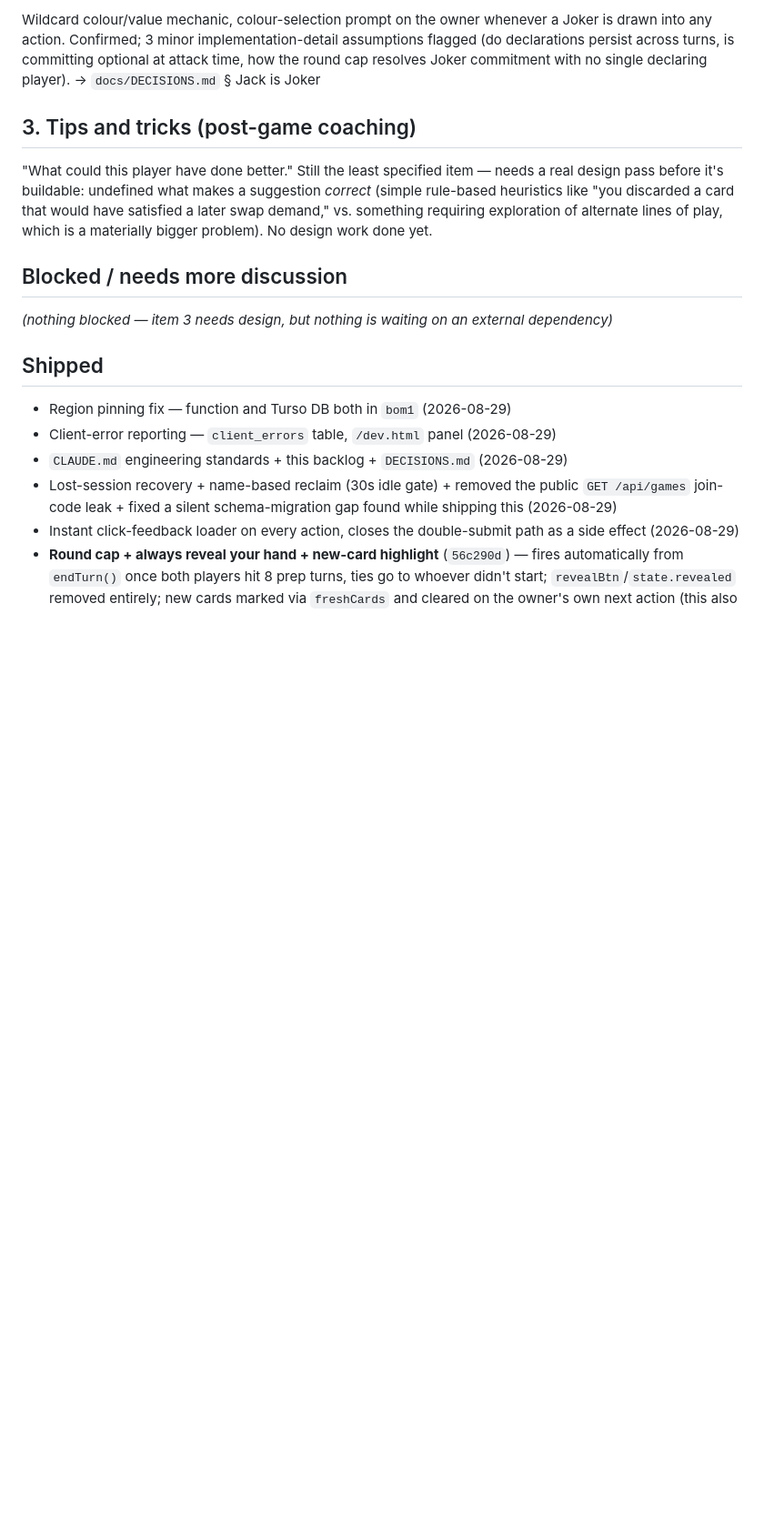
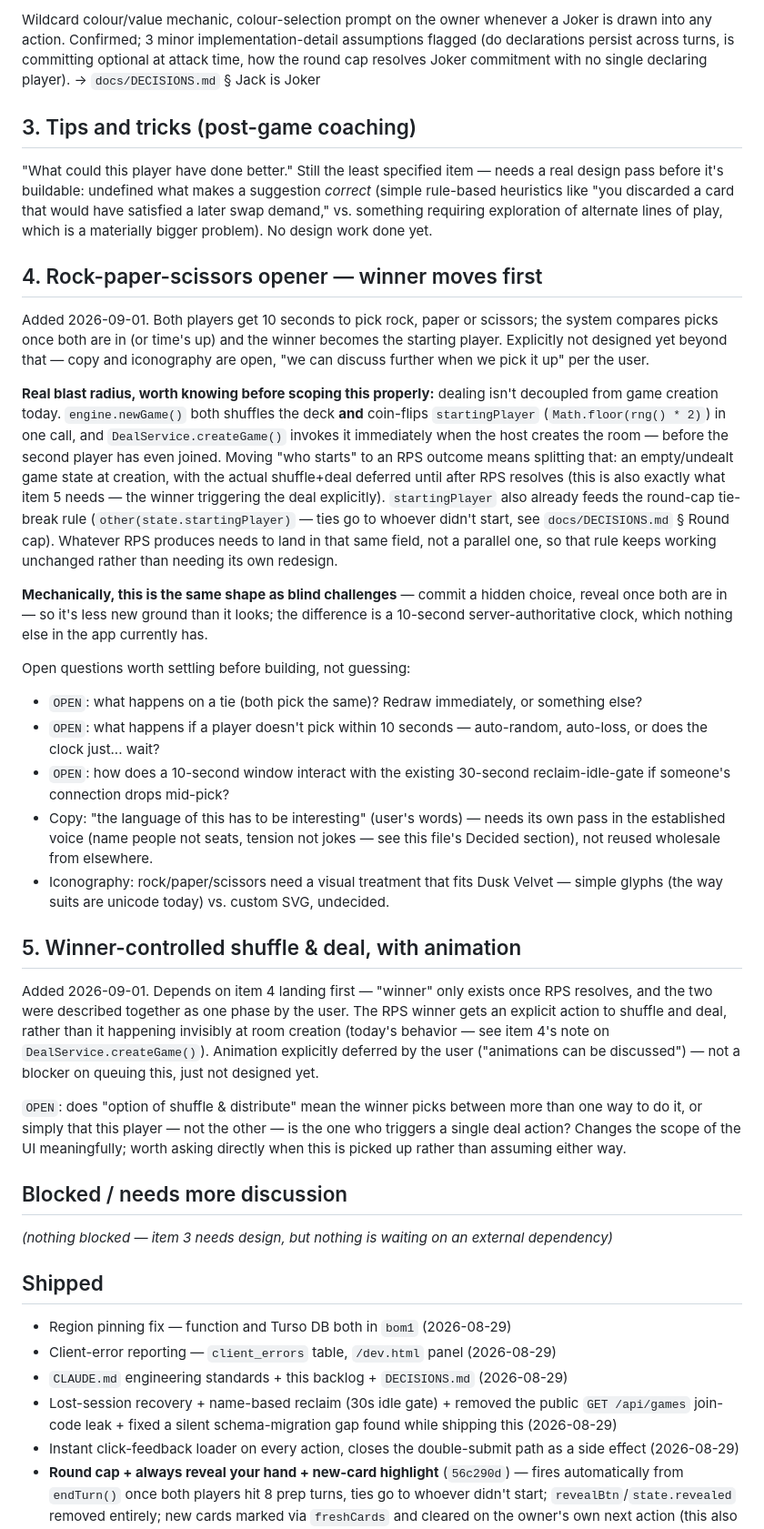
Before and after one commit to adityamishraiift2325-max/red-black, a Markdown page: docs/BACKLOG.md, the part around the change. Shown at 91% size. Rendered like a GitHub page; blank space fills up the shorter version.

Commit message:
Add RPS opener + winner-controlled shuffle/deal to backlog
Two items from the user, appended as 4-5 (no priority reorder given,
so left after the existing three rather than assumed).

Item 4 (RPS): flagged the real blast radius found while grounding
this -- engine.newGame() currently fuses shuffling the deck AND
coin-flipping startingPlayer into one call, invoked immediately at
DealService.createGame() before the second player even joins. Moving
"who starts" to an RPS outcome means splitting that: an empty game
state at creation, deal deferred until RPS resolves. Also noted
startingPlayer already feeds the round-cap tie-break rule, so
whatever RPS produces needs to land in that same field. Left open:
tie handling, no-pick timeout, interaction with the 30s reclaim-idle
gate, copy, iconography.

Item 5 (shuffle/deal UI): noted it depends on item 4 landing first.
Animation explicitly deferred by the user. Left open whether "option
of shuffle & distribute" means multiple methods or just who triggers
a single action.

Co-Authored-By: Claude Sonnet 5 <noreply@anthropic.com>

```diff
--- a/docs/BACKLOG.md
+++ b/docs/BACKLOG.md
@@ -55,6 +55,64 @@ suggestion *correct* (simple rule-based heuristics like "you discarded a card
 that would have satisfied a later swap demand," vs. something requiring
 exploration of alternate lines of play, which is a materially bigger
 problem). No design work done yet.
+
+## 4. Rock-paper-scissors opener — winner moves first
+
+Added 2026-09-01. Both players get 10 seconds to pick rock, paper or
+scissors; the system compares picks once both are in (or time's up) and the
+winner becomes the starting player. Explicitly not designed yet beyond that
+— copy and iconography are open, "we can discuss further when we pick it
+up" per the user.
+
+**Real blast radius, worth knowing before scoping this properly:** dealing
+isn't decoupled from game creation today. `engine.newGame()` both shuffles
+the deck **and** coin-flips `startingPlayer` (`Math.floor(rng() * 2)`) in
+one call, and `DealService.createGame()` invokes it immediately when the
+host creates the room — before the second player has even joined. Moving
+"who starts" to an RPS outcome means splitting that: an empty/undealt game
+state at creation, with the actual shuffle+deal deferred until after RPS
+resolves (this is also exactly what item 5 needs — the winner triggering
+the deal explicitly). `startingPlayer` also already feeds the round-cap
+tie-break rule (`other(state.startingPlayer)` — ties go to whoever didn't
+start, see `docs/DECISIONS.md` § Round cap). Whatever RPS produces needs to
+land in that same field, not a parallel one, so that rule keeps working
+unchanged rather than needing its own redesign.
+
+**Mechanically, this is the same shape as blind challenges** — commit a
+hidden choice, reveal once both are in — so it's less new ground than it
+looks; the difference is a 10-second server-authoritative clock, which
+nothing else in the app currently has.
+
+Open questions worth settling before building, not guessing:
+- `OPEN`: what happens on a tie (both pick the same)? Redraw immediately,
+  or something else?
+- `OPEN`: what happens if a player doesn't pick within 10 seconds — auto-random,
+  auto-loss, or does the clock just... wait?
+- `OPEN`: how does a 10-second window interact with the existing 30-second
+  reclaim-idle-gate if someone's connection drops mid-pick?
+- Copy: "the language of this has to be interesting" (user's words) — needs
+  its own pass in the established voice (name people not seats, tension not
+  jokes — see this file's Decided section), not reused wholesale from
+  elsewhere.
+- Iconography: rock/paper/scissors need a visual treatment that fits Dusk
+  Velvet — simple glyphs (the way suits are unicode today) vs. custom SVG,
+  undecided.
+
+## 5. Winner-controlled shuffle & deal, with animation
+
+Added 2026-09-01. Depends on item 4 landing first — "winner" only exists
+once RPS resolves, and the two were described together as one phase by the
+user. The RPS winner gets an explicit action to shuffle and deal, rather
+than it happening invisibly at room creation (today's behavior — see item
+4's note on `DealService.createGame()`). Animation explicitly deferred by
+the user ("animations can be discussed") — not a blocker on queuing this,
+just not designed yet.
+
+`OPEN`: does "option of shuffle & distribute" mean the winner picks between
+more than one way to do it, or simply that this player — not the other —
+is the one who triggers a single deal action? Changes the scope of the UI
+meaningfully; worth asking directly when this is picked up rather than
+assuming either way.
 
 ## Blocked / needs more discussion
 
```
